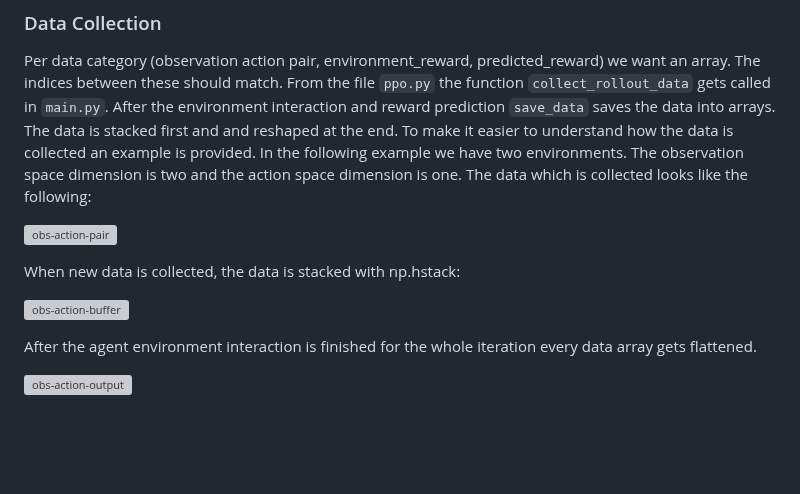
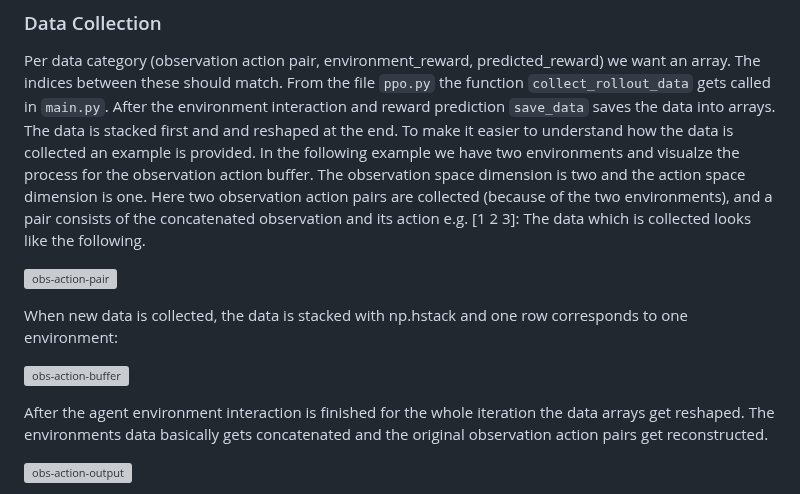
Before and after one commit to katharina-lang/rlhf, a Markdown page: README.md, the part around one of its changes. Drawn GitHub-style; blank space fills up the shorter version; grey boxes are pictures that could not be loaded.

```diff
--- a/README.md
+++ b/README.md
@@ -27,16 +27,17 @@ Then we label the data. As long as we still want queries, x pairs get labeled (x
 Per data category (observation action pair, environment_reward, predicted_reward) we want an array. The indices between these should match. From the file `ppo.py` the function `collect_rollout_data` gets called in `main.py`.
 After the environment interaction and reward prediction `save_data` saves the data into arrays.
 The data is stacked first and and reshaped at the end. To make it easier to understand how the data is collected an example is provided.
-In the following example we have two environments. The observation space dimension is two and the action space dimension is one.
-The data which is collected looks like the following:
+In the following example we have two environments and visualze the process for the observation action buffer. The observation space dimension is two and the action space dimension is one.
+Here two observation action pairs are collected (because of the two environments), and a pair consists of the concatenated observation and its action e.g. [1 2 3]:
+The data which is collected looks like the following.
 
 ![obs-action-pair](/readme_images/obs_action/pairs_start.png)
 
-When new data is collected, the data is stacked with np.hstack:
+When new data is collected, the data is stacked with np.hstack and one row corresponds to one environment:
 
 ![obs-action-buffer](/readme_images/obs_action/pairs_stack.png)
 
-After the agent environment interaction is finished for the whole iteration every data array gets flattened.
+After the agent environment interaction is finished for the whole iteration the data arrays get reshaped. The environments data basically gets concatenated and the original observation action pairs get reconstructed.
 
 ![obs-action-output](/readme_images/obs_action/pairs_output.png)
 
```
Also changed, not shown: other parts of README.md (+3 -0 lines).
